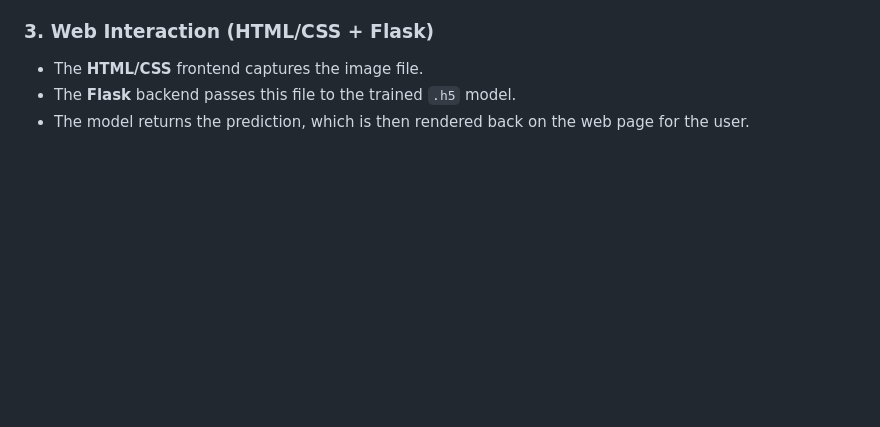
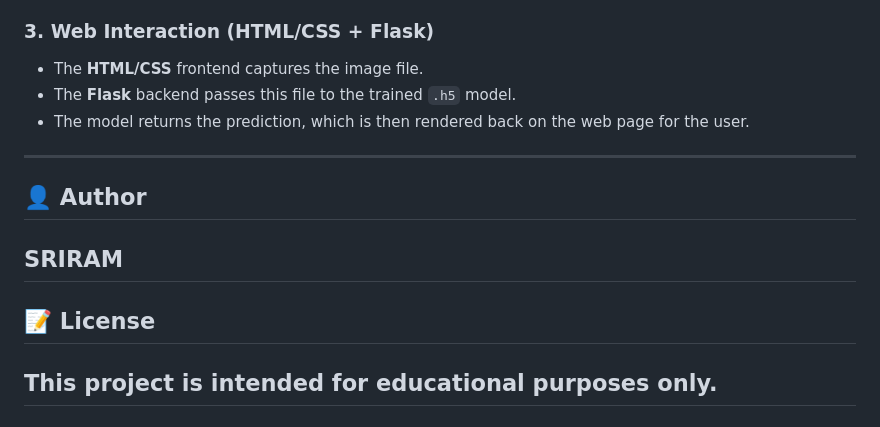
Before and after one commit to ramkaje341/Image-Classification-and-Identification-of-Animal-Breeds, a Markdown page: README.md, the part around the change. Drawn GitHub-style; blank space fills up the shorter version.

```diff
--- a/README.md
+++ b/README.md
@@ -92,3 +92,11 @@ The core of the project is a **Convolutional Neural Network (CNN)** that functio
 * The **HTML/CSS** frontend captures the image file.
 * The **Flask** backend passes this file to the trained `.h5` model.
 * The model returns the prediction, which is then rendered back on the web page for the user.
+---
+## 👤 Author
+   SRIRAM
+---
+## 📝 License
+
+This project is intended for educational purposes only.
+---
```
